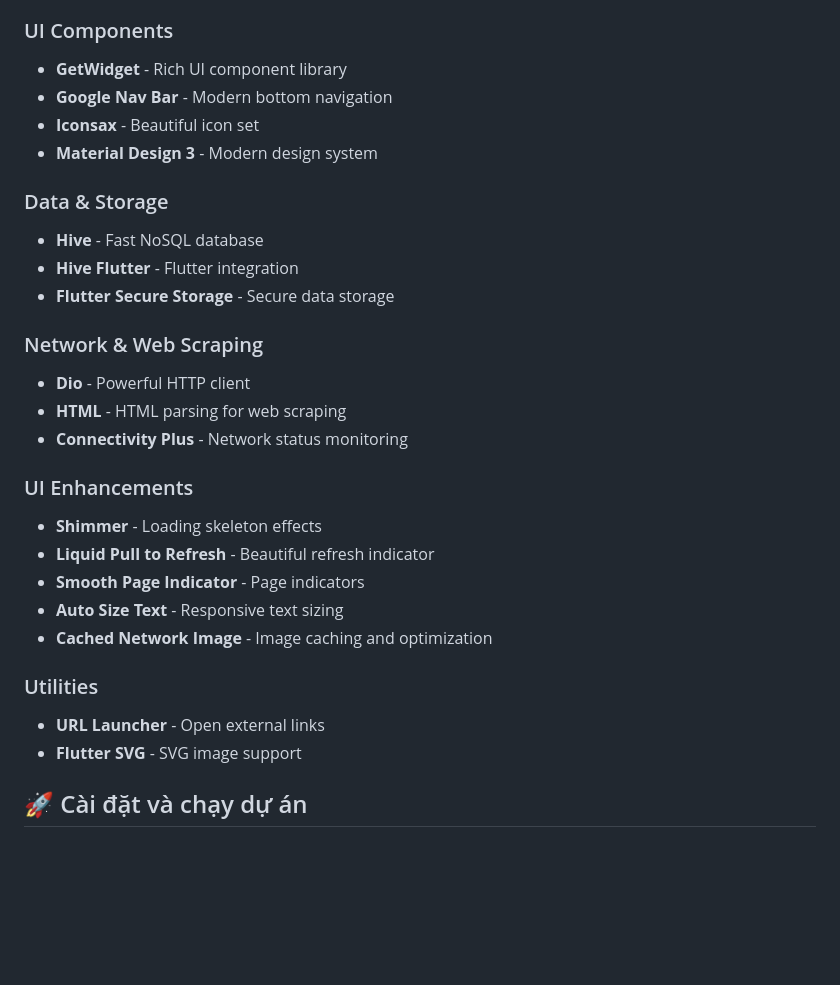
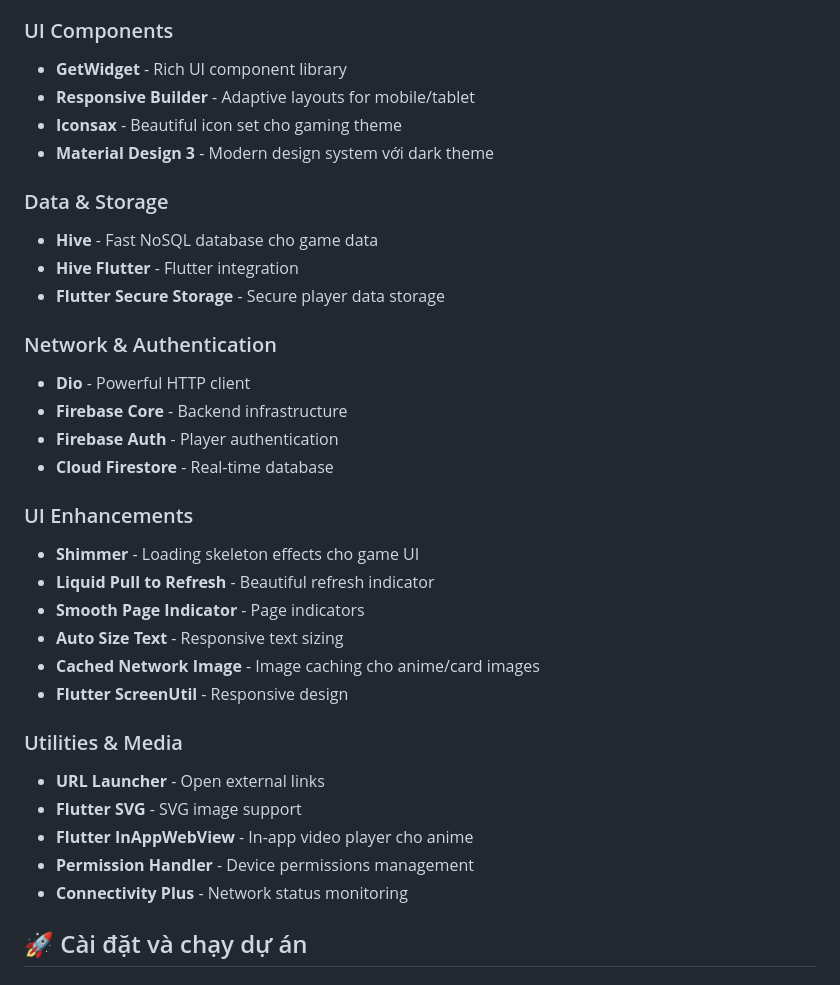
Before and after one commit to NguyenHuynhPhuVinh/TomiAnime, a Markdown page: README.md, the part around one of its changes. Drawn GitHub-style; blank space fills up the shorter version.

```diff
--- a/README.md
+++ b/README.md
@@ -83,34 +85,39 @@ class LibraryBinding extends Bindings {
 ### UI Components
 
 - **GetWidget** - Rich UI component library
-- **Google Nav Bar** - Modern bottom navigation
-- **Iconsax** - Beautiful icon set
-- **Material Design 3** - Modern design system
+- **Responsive Builder** - Adaptive layouts for mobile/tablet
+- **Iconsax** - Beautiful icon set cho gaming theme
+- **Material Design 3** - Modern design system với dark theme
 
 ### Data & Storage
 
-- **Hive** - Fast NoSQL database
+- **Hive** - Fast NoSQL database cho game data
 - **Hive Flutter** - Flutter integration
-- **Flutter Secure Storage** - Secure data storage
+- **Flutter Secure Storage** - Secure player data storage
 
-### Network & Web Scraping
+### Network & Authentication
 
 - **Dio** - Powerful HTTP client
-- **HTML** - HTML parsing for web scraping
-- **Connectivity Plus** - Network status monitoring
+- **Firebase Core** - Backend infrastructure
+- **Firebase Auth** - Player authentication
+- **Cloud Firestore** - Real-time database
 
 ### UI Enhancements
 
-- **Shimmer** - Loading skeleton effects
+- **Shimmer** - Loading skeleton effects cho game UI
 - **Liquid Pull to Refresh** - Beautiful refresh indicator
 - **Smooth Page Indicator** - Page indicators
 - **Auto Size Text** - Responsive text sizing
-- **Cached Network Image** - Image caching and optimization
+- **Cached Network Image** - Image caching cho anime/card images
+- **Flutter ScreenUtil** - Responsive design
 
-### Utilities
+### Utilities & Media
 
 - **URL Launcher** - Open external links
 - **Flutter SVG** - SVG image support
+- **Flutter InAppWebView** - In-app video player cho anime
+- **Permission Handler** - Device permissions management
+- **Connectivity Plus** - Network status monitoring
 
 ## 🚀 Cài đặt và chạy dự án
 
```
Also changed, not shown: other parts of README.md (+54 -47 lines).
